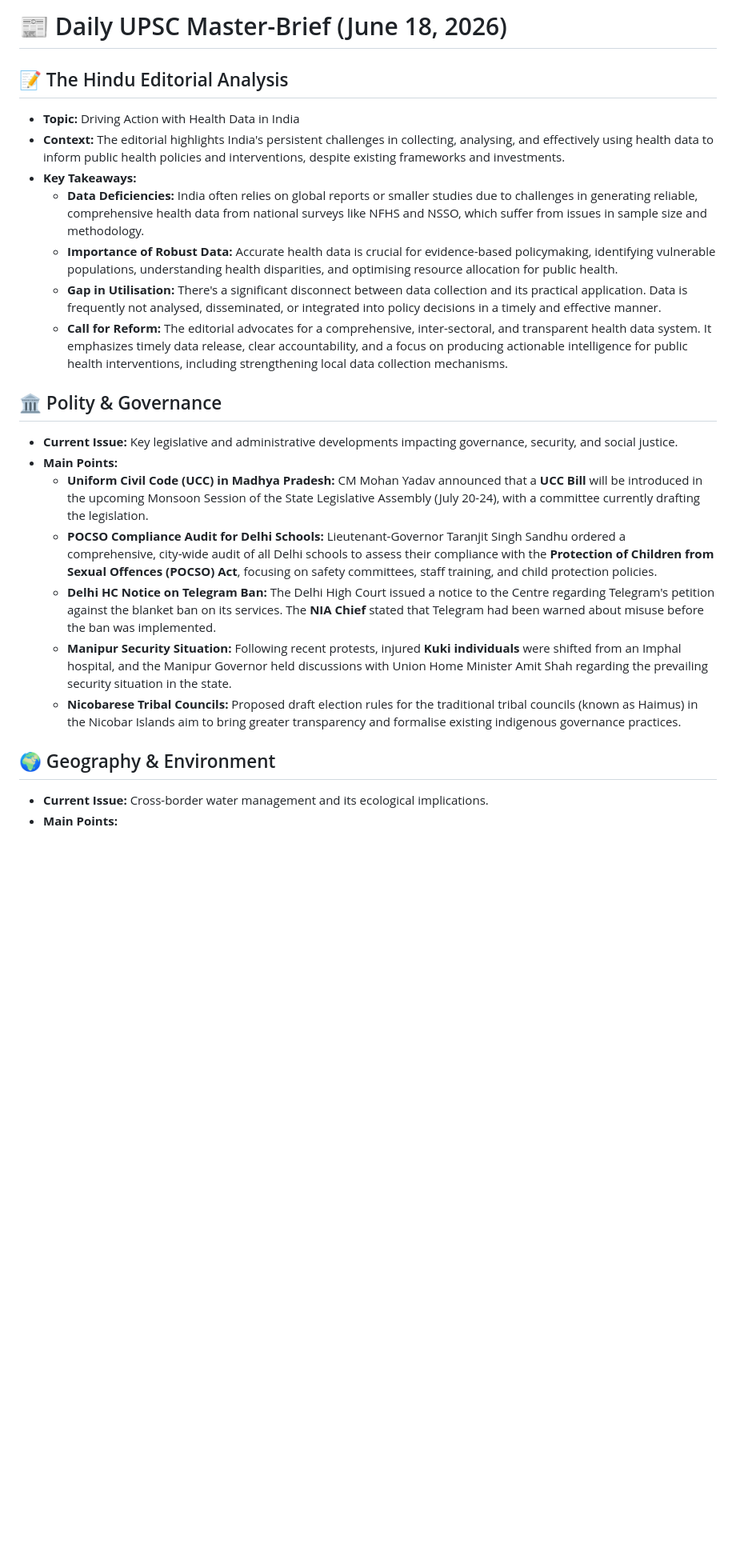
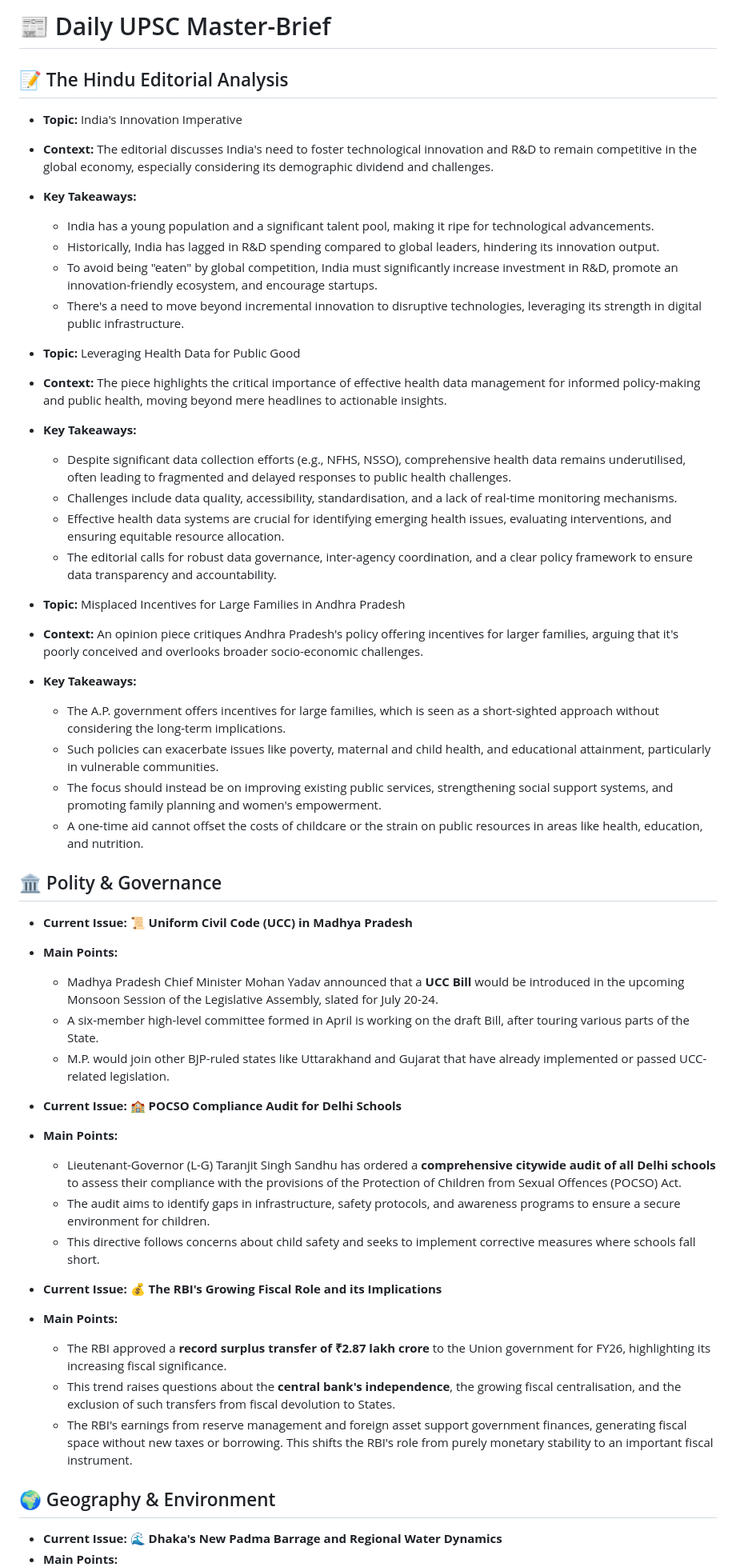
Before and after one commit to aryansonothiya/upscprep, a Markdown page: content.md, the part around one of its changes. Shown at 80% size. Drawn GitHub-style; blank space fills up the shorter version.

Commit message:
Auto update UPSC blog

```diff
--- a/content.md
+++ b/content.md
@@ -1,23 +1,52 @@
-# 📰 Daily UPSC Master-Brief (June 18, 2026)
+# 📰 Daily UPSC Master-Brief
 
 ## 📝 The Hindu Editorial Analysis
-*   **Topic:** Driving Action with Health Data in India
-*   **Context:** The editorial highlights India's persistent challenges in collecting, analysing, and effectively using health data to inform public health policies and interventions, despite existing frameworks and investments.
+
+*   **Topic:** India's Innovation Imperative
+*   **Context:** The editorial discusses India's need to foster technological innovation and R&D to remain competitive in the global economy, especially considering its demographic dividend and challenges.
 *   **Key Takeaways:**
-    *   **Data Deficiencies:** India often relies on global reports or smaller studies due to challenges in generating reliable, comprehensive health data from national surveys like NFHS and NSSO, which suffer from issues in sample size and methodology.
-    *   **Importance of Robust Data:** Accurate health data is crucial for evidence-based policymaking, identifying vulnerable populations, understanding health disparities, and optimising resource allocation for public health.
-    *   **Gap in Utilisation:** There's a significant disconnect between data collection and its practical application. Data is frequently not analysed, disseminated, or integrated into policy decisions in a timely and effective manner.
-    *   **Call for Reform:** The editorial advocates for a comprehensive, inter-sectoral, and transparent health data system. It emphasizes timely data release, clear accountability, and a focus on producing actionable intelligence for public health interventions, including strengthening local data collection mechanisms.
+    *   India has a young population and a significant talent pool, making it ripe for technological advancements.
+    *   Historically, India has lagged in R&D spending compared to global leaders, hindering its innovation output.
+    *   To avoid being "eaten" by global competition, India must significantly increase investment in R&D, promote an innovation-friendly ecosystem, and encourage startups.
+    *   There's a need to move beyond incremental innovation to disruptive technologies, leveraging its strength in digital public infrastructure.
+
+*   **Topic:** Leveraging Health Data for Public Good
+*   **Context:** The piece highlights the critical importance of effective health data management for informed policy-making and public health, moving beyond mere headlines to actionable insights.
+*   **Key Takeaways:**
+    *   Despite significant data collection efforts (e.g., NFHS, NSSO), comprehensive health data remains underutilised, often leading to fragmented and delayed responses to public health challenges.
+    *   Challenges include data quality, accessibility, standardisation, and a lack of real-time monitoring mechanisms.
+    *   Effective health data systems are crucial for identifying emerging health issues, evaluating interventions, and ensuring equitable resource allocation.
+    *   The editorial calls for robust data governance, inter-agency coordination, and a clear policy framework to ensure data transparency and accountability.
+
+*   **Topic:** Misplaced Incentives for Large Families in Andhra Pradesh
+*   **Context:** An opinion piece critiques Andhra Pradesh's policy offering incentives for larger families, arguing that it's poorly conceived and overlooks broader socio-economic challenges.
+*   **Key Takeaways:**
+    *   The A.P. government offers incentives for large families, which is seen as a short-sighted approach without considering the long-term implications.
+    *   Such policies can exacerbate issues like poverty, maternal and child health, and educational attainment, particularly in vulnerable communities.
+    *   The focus should instead be on improving existing public services, strengthening social support systems, and promoting family planning and women's empowerment.
+    *   A one-time aid cannot offset the costs of childcare or the strain on public resources in areas like health, education, and nutrition.
 
 ## 🏛️ Polity & Governance
-*   **Current Issue:** Key legislative and administrative developments impacting governance, security, and social justice.
+
+*   **Current Issue:** 📜 **Uniform Civil Code (UCC) in Madhya Pradesh**
 *   **Main Points:**
-    *   **Uniform Civil Code (UCC) in Madhya Pradesh:** CM Mohan Yadav announced that a **UCC Bill** will be introduced in the upcoming Monsoon Session of the State Legislative Assembly (July 20-24), with a committee currently drafting the legislation.
-    *   **POCSO Compliance Audit for Delhi Schools:** Lieutenant-Governor Taranjit Singh Sandhu ordered a comprehensive, city-wide audit of all Delhi schools to assess their compliance with the **Protection of Children from Sexual Offences (POCSO) Act**, focusing on safety committees, staff training, and child protection policies.
-    *   **Delhi HC Notice on Telegram Ban:** The Delhi High Court issued a notice to the Centre regarding Telegram's petition against the blanket ban on its services. The **NIA Chief** stated that Telegram had been warned about misuse before the ban was implemented.
-    *   **Manipur Security Situation:** Following recent protests, injured **Kuki individuals** were shifted from an Imphal hospital, and the Manipur Governor held discussions with Union Home Minister Amit Shah regarding the prevailing security situation in the state.
-    *   **Nicobarese Tribal Councils:** Proposed draft election rules for the traditional tribal councils (known as Haimus) in the Nicobar Islands aim to bring greater transparency and formalise existing indigenous governance practices.
+    *   Madhya Pradesh Chief Minister Mohan Yadav announced that a **UCC Bill** would be introduced in the upcoming Monsoon Session of the Legislative Assembly, slated for July 20-24.
+    *   A six-member high-level committee formed in April is working on the draft Bill, after touring various parts of the State.
+    *   M.P. would join other BJP-ruled states like Uttarakhand and Gujarat that have already implemented or passed UCC-related legislation.
+
+*   **Current Issue:** 🏫 **POCSO Compliance Audit for Delhi Schools**
+*   **Main Points:**
+    *   Lieutenant-Governor (L-G) Taranjit Singh Sandhu has ordered a **comprehensive citywide audit of all Delhi schools** to assess their compliance with the provisions of the Protection of Children from Sexual Offences (POCSO) Act.
+    *   The audit aims to identify gaps in infrastructure, safety protocols, and awareness programs to ensure a secure environment for children.
+    *   This directive follows concerns about child safety and seeks to implement corrective measures where schools fall short.
+
+*   **Current Issue:** 💰 **The RBI's Growing Fiscal Role and its Implications**
+*   **Main Points:**
+    *   The RBI approved a **record surplus transfer of ₹2.87 lakh crore** to the Union government for FY26, highlighting its increasing fiscal significance.
+    *   This trend raises questions about the **central bank's independence**, the growing fiscal centralisation, and the exclusion of such transfers from fiscal devolution to States.
+    *   The RBI's earnings from reserve management and foreign asset support government finances, generating fiscal space without new taxes or borrowing. This shifts the RBI's role from purely monetary stability to an important fiscal instrument.
 
 ## 🌍 Geography & Environment
-*   **Current Issue:** Cross-border water management and its ecological implications.
+
+*   **Current Issue:** 🌊 **Dhaka's New Padma Barrage and Regional Water Dynamics**
 *   **Main Points:**
```
Also changed, not shown: other parts of content.md (+38 -13 lines).
